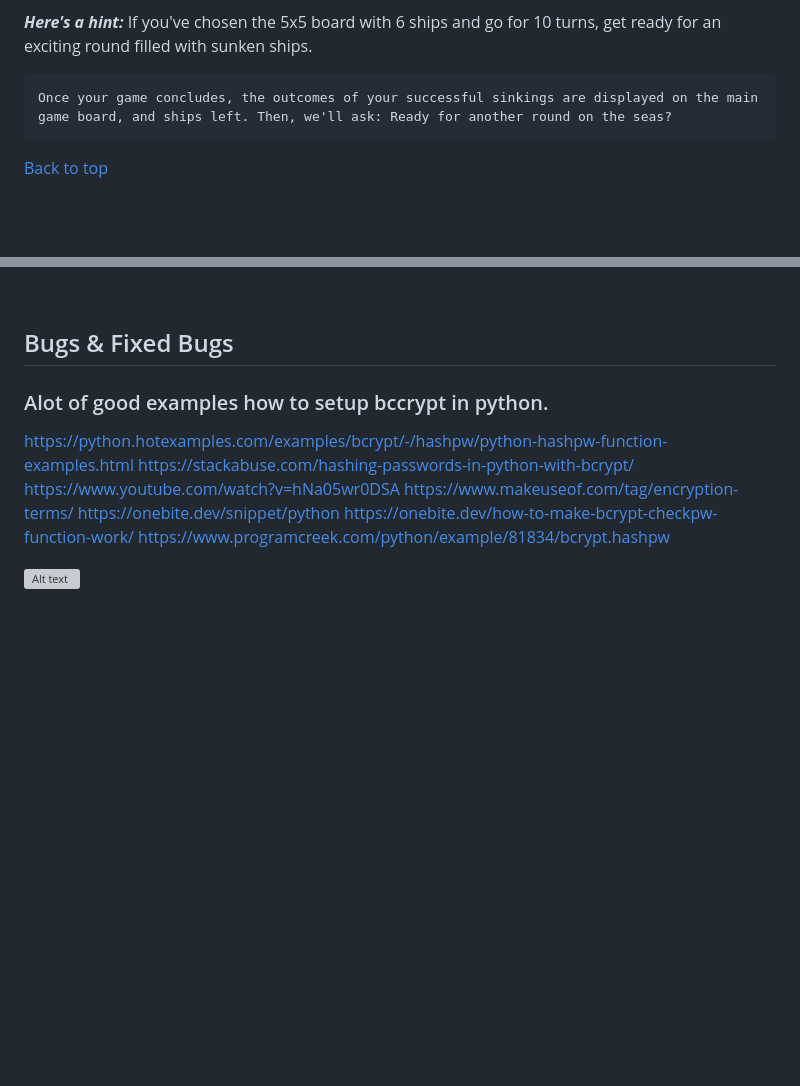
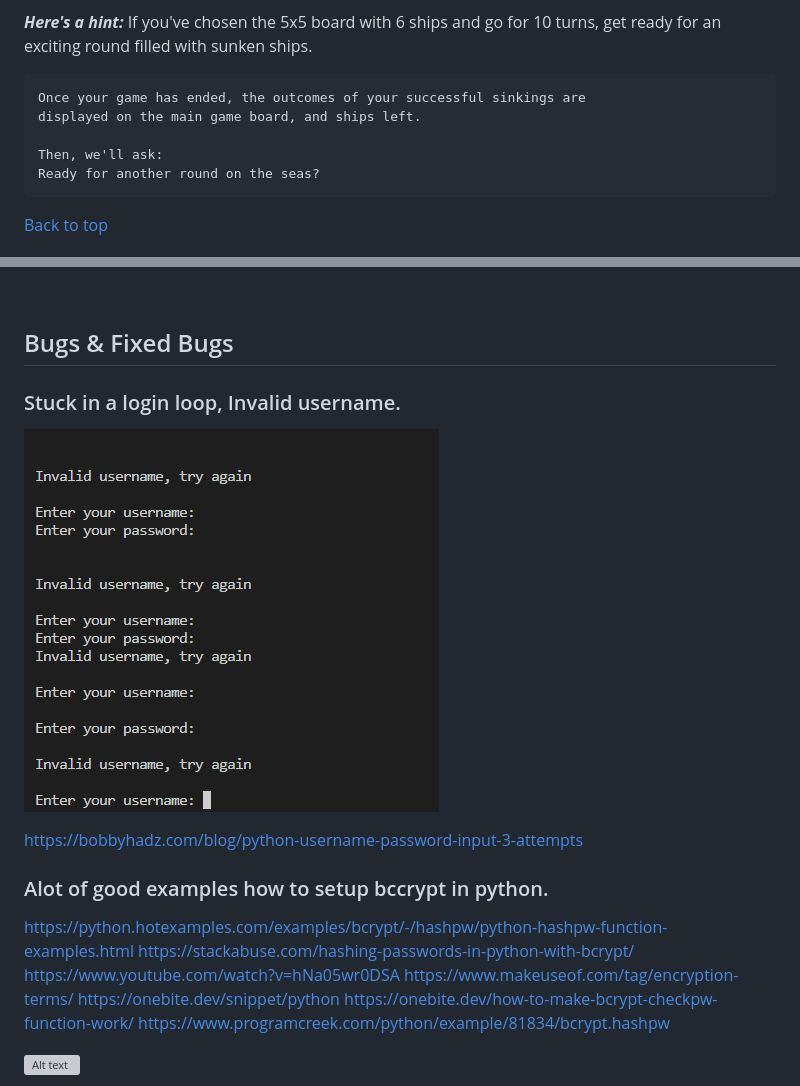
Before and after one commit to Moonchichiii/battleship_project3, a Markdown page: README.md, 2 parts joined by grey strips. GitHub-like rendering; pictures changed too: assets/readme_images/login_test_invalid_username_loop.png (added); blank space fills up the shorter version; grey boxes are pictures that could not be loaded.

Commit message:
Fixed: Login loop, Attempt and attempt_limit added to  both username,password. 4 attempts in total each.

```diff
--- a/README.md
+++ b/README.md
@@ -107,7 +107,11 @@ requirements.txt file contains following libraries:
     If you've chosen the 5x5 board with 6 ships and go for 10 turns,
     get ready for an exciting round filled with sunken ships.
 
-    Once your game concludes, the outcomes of your successful sinkings are displayed on the main game board, and ships left. Then, we'll ask: Ready for another round on the seas?
+    Once your game has ended, the outcomes of your successful sinkings are
+    displayed on the main game board, and ships left.
+
+    Then, we'll ask:
+    Ready for another round on the seas?
 
 [Back to top](#)
 
@@ -317,6 +321,12 @@ requirements.txt file contains following libraries:
 
 
 ## Bugs & Fixed Bugs
+
+### Stuck in a login loop, Invalid username.
+
+![Alt text](assets/readme_images/login_test_invalid_username_loop.png)
+
+https://bobbyhadz.com/blog/python-username-password-input-3-attempts
 
 ### Alot of good examples how to setup bccrypt in python.
 https://python.hotexamples.com/examples/bcrypt/-/hashpw/python-hashpw-function-examples.html
```
Also changed, not shown: assets/readme_images/login_test_attempt_password_max.png (added), 1 other file.
